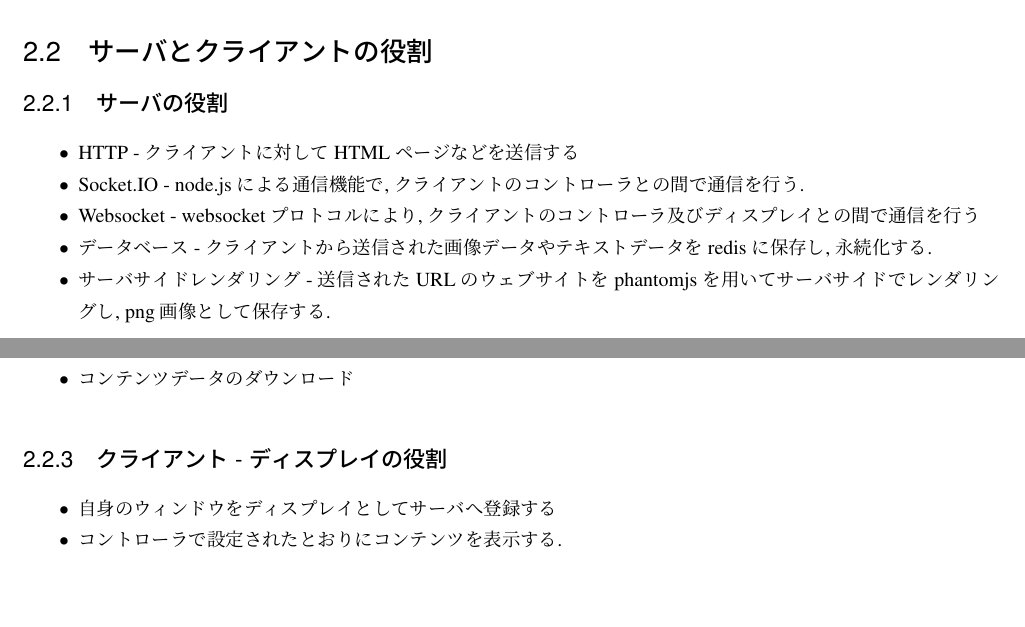
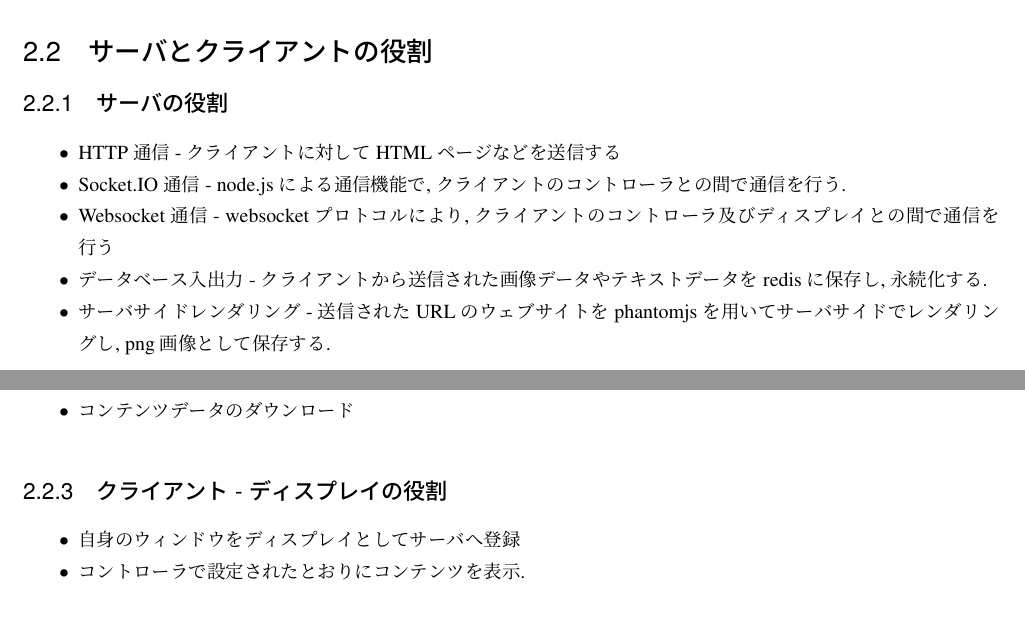
Before and after one commit to digirea/TiledDisplayDriver, a LaTeX book (doc/設計書/architechture.tex): two parts of page 5 of 19, joined at a grey line, cut so that both start at the same text. Compiled offline with pLaTeX and dvipdfmx.

Commit message:
update arch

```diff
--- a/doc/設計書/architechture.tex
+++ b/doc/設計書/architechture.tex
@@ -75,10 +75,10 @@
 
 \subsection{サーバの役割}
 \begin{itemize}
-\item HTTP - クライアントに対してHTMLページなどを送信する
-\item Socket.IO - node.jsによる通信機能で, クライアントのコントローラとの間で通信を行う.
-\item Websocket - websocketプロトコルにより, クライアントのコントローラ及びディスプレイとの間で通信を行う
-\item データベース - クライアントから送信された画像データやテキストデータをredisに保存し, 永続化する.
+\item HTTP通信 - クライアントに対してHTMLページなどを送信する
+\item Socket.IO通信 - node.jsによる通信機能で, クライアントのコントローラとの間で通信を行う.
+\item Websocket通信 - websocketプロトコルにより, クライアントのコントローラ及びディスプレイとの間で通信を行う
+\item データベース入出力 - クライアントから送信された画像データやテキストデータをredisに保存し, 永続化する.
 \item サーバサイドレンダリング - 送信されたURLのウェブサイトをphantomjsを用いてサーバサイドでレンダリングし, png画像として保存する.
 \end{itemize}
 
@@ -94,8 +94,8 @@
 
 \subsection{クライアント - ディスプレイの役割}
 \begin{itemize}
-\item 自身のウィンドウをディスプレイとしてサーバへ登録する
-\item コントローラで設定されたとおりにコンテンツを表示する.
+\item 自身のウィンドウをディスプレイとしてサーバへ登録
+\item コントローラで設定されたとおりにコンテンツを表示.
 \end{itemize}
 
 \section{サーバの構成}
```
